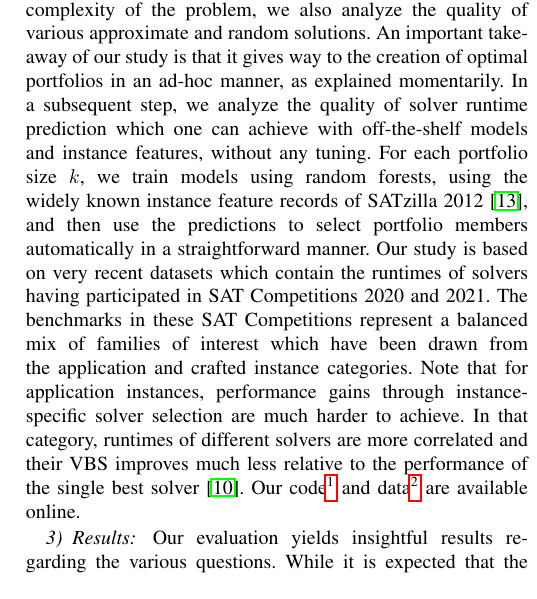
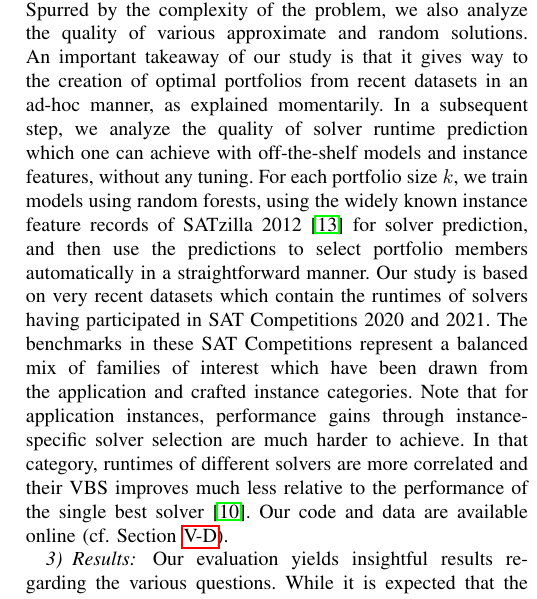
Before and after one commit to Jakob-Bach/Small-Portfolios, a LaTeX paper (text/small-portfolios.tex): part of one column of page 2 of 9, cut so that both start at the same text. Compiled offline with pdfLaTeX; a missing font is replaced by an installed copy or a similar font; a LaTeX package or settings file that is missing is left out.

Commit message:
answered rest of Jakobs questions and removed duplicate footnotes

```diff
--- a/text/small-portfolios.tex
+++ b/text/small-portfolios.tex
@@ -123,17 +123,15 @@ We systematically construct $k$-portfolios and analyze the impact of the portfol
 For exact search, we encode the \emph{K-Portfolio Problem} as an integer optimization problem.
 This has been faster than alternative approaches, according to preliminary experiments of ours.
 Spurred by the complexity of the problem, we also analyze the quality of various approximate and random solutions.
-An important takeaway of our study is that it gives way to the creation of optimal portfolios in an ad-hoc manner, as explained momentarily.
-%JB: I don't fully understand this and it's kind of vague (not clear what "ad hoc" means in this context)
+An important takeaway of our study is that it gives way to the creation of optimal portfolios from recent datasets in an ad-hoc manner, as explained momentarily.
+%JB: I don't fully understand this and it's kind of vague (not clear what "ad hoc" means in this context) %MI: hope "recent datasets" clarifies the mode of "ad hoc" more
 In a subsequent step, we analyze the quality of solver runtime prediction which one can achieve with off-the-shelf models and instance features, without any tuning.
-For each portfolio size $k$, we train models using random forests, using the widely known instance feature records of SATzilla~2012~\cite{xu2012satzilla2012}, and then use the predictions to select portfolio members automatically in a straightforward manner.
-%JB: might be a bit misleading, one could think we predict what to put into a portfolio, instead of predicting which solver to use from a given portfolio
+For each portfolio size $k$, we train models using random forests, using the widely known instance feature records of SATzilla~2012~\cite{xu2012satzilla2012} for solver prediction, and then use the predictions to select portfolio members automatically in a straightforward manner.
 Our study is based on very recent datasets which contain the runtimes of solvers having participated in SAT~Competitions~2020 and~2021.
 The benchmarks in these SAT Competitions represent a balanced mix of families of interest which have been drawn from the application and crafted instance categories.
 Note that for application instances, performance gains through instance-specific solver selection are much harder to achieve.
 In that category, runtimes of different solvers are more correlated and their VBS improves much less relative to the performance of the single best solver~\cite{Collautti:2013:SNNAP}.
-%% Kommt später noch:
-Our code\footnote{\todo{URL}} and data\footnote{\url{https://www.ipd.kit.edu/mitarbeiter/bach/k-portfolio-data.tar.gz}} are available online.
+Our code and data are available online (cf. Section~\ref{sec:impl}).
 
 
 \subsubsection{Results}
```
Also changed, not shown: text/small-portfolios.tex (1 more changed lines).
